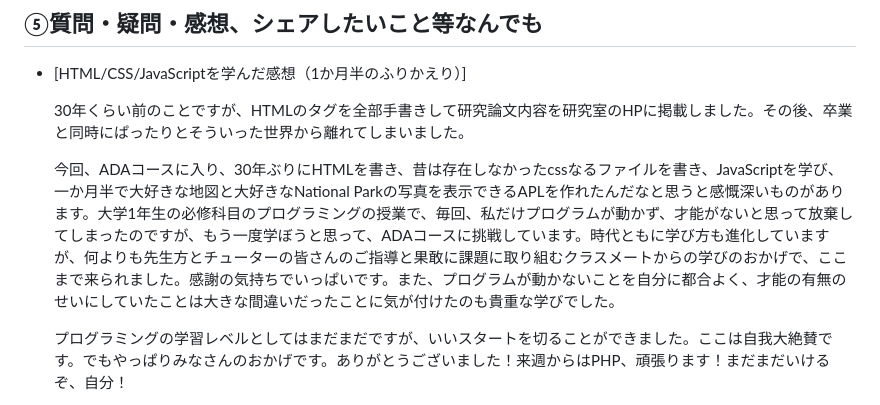
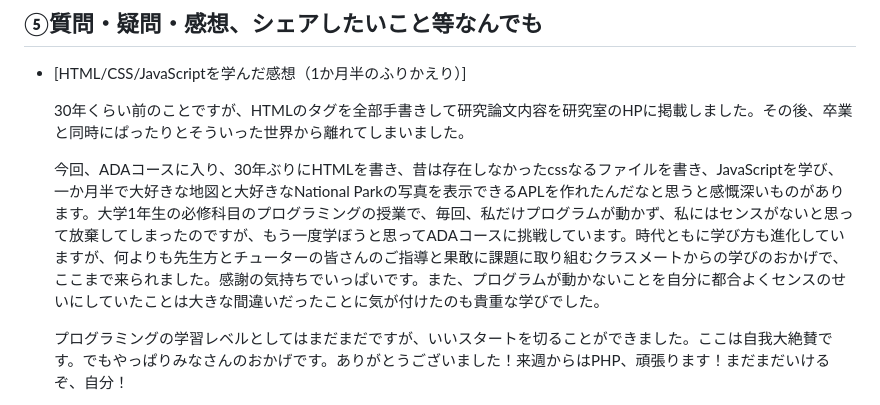
Before and after one commit to Rita-PgGym/kadai06_js, a Markdown page: README.md, the part around the change. GitHub-like rendering.

```diff
--- a/README.md
+++ b/README.md
@@ -38,7 +38,7 @@ https://rita-pggym.github.io/kadai06_js/
   30年くらい前のことですが、HTMLのタグを全部手書きして研究論文内容を研究室のHPに掲載しました。その後、卒業と同時にぱったりとそういった世界から離れてしまいました。
 
 
-  今回、ADAコースに入り、30年ぶりにHTMLを書き、昔は存在しなかったcssなるファイルを書き、JavaScriptを学び、一か月半で大好きな地図と大好きなNational Parkの写真を表示できるAPLを作れたんだなと思うと感慨深いものがあります。大学1年生の必修科目のプログラミングの授業で、毎回、私だけプログラムが動かず、才能がないと思って放棄してしまったのですが、もう一度学ぼうと思って、ADAコースに挑戦しています。時代ともに学び方も進化していますが、何よりも先生方とチューターの皆さんのご指導と果敢に課題に取り組むクラスメートからの学びのおかげで、ここまで来られました。感謝の気持ちでいっぱいです。また、プログラムが動かないことを自分に都合よく、才能の有無のせいにしていたことは大きな間違いだったことに気が付けたのも貴重な学びでした。
+  今回、ADAコースに入り、30年ぶりにHTMLを書き、昔は存在しなかったcssなるファイルを書き、JavaScriptを学び、一か月半で大好きな地図と大好きなNational Parkの写真を表示できるAPLを作れたんだなと思うと感慨深いものがあります。大学1年生の必修科目のプログラミングの授業で、毎回、私だけプログラムが動かず、私にはセンスがないと思って放棄してしまったのですが、もう一度学ぼうと思ってADAコースに挑戦しています。時代ともに学び方も進化していますが、何よりも先生方とチューターの皆さんのご指導と果敢に課題に取り組むクラスメートからの学びのおかげで、ここまで来られました。感謝の気持ちでいっぱいです。また、プログラムが動かないことを自分に都合よくセンスのせいにしていたことは大きな間違いだったことに気が付けたのも貴重な学びでした。
 
   プログラミングの学習レベルとしてはまだまだですが、いいスタートを切ることができました。ここは自我大絶賛です。でもやっぱりみなさんのおかげです。ありがとうございました！来週からはPHP、頑張ります！まだまだいけるぞ、自分！
 
```
